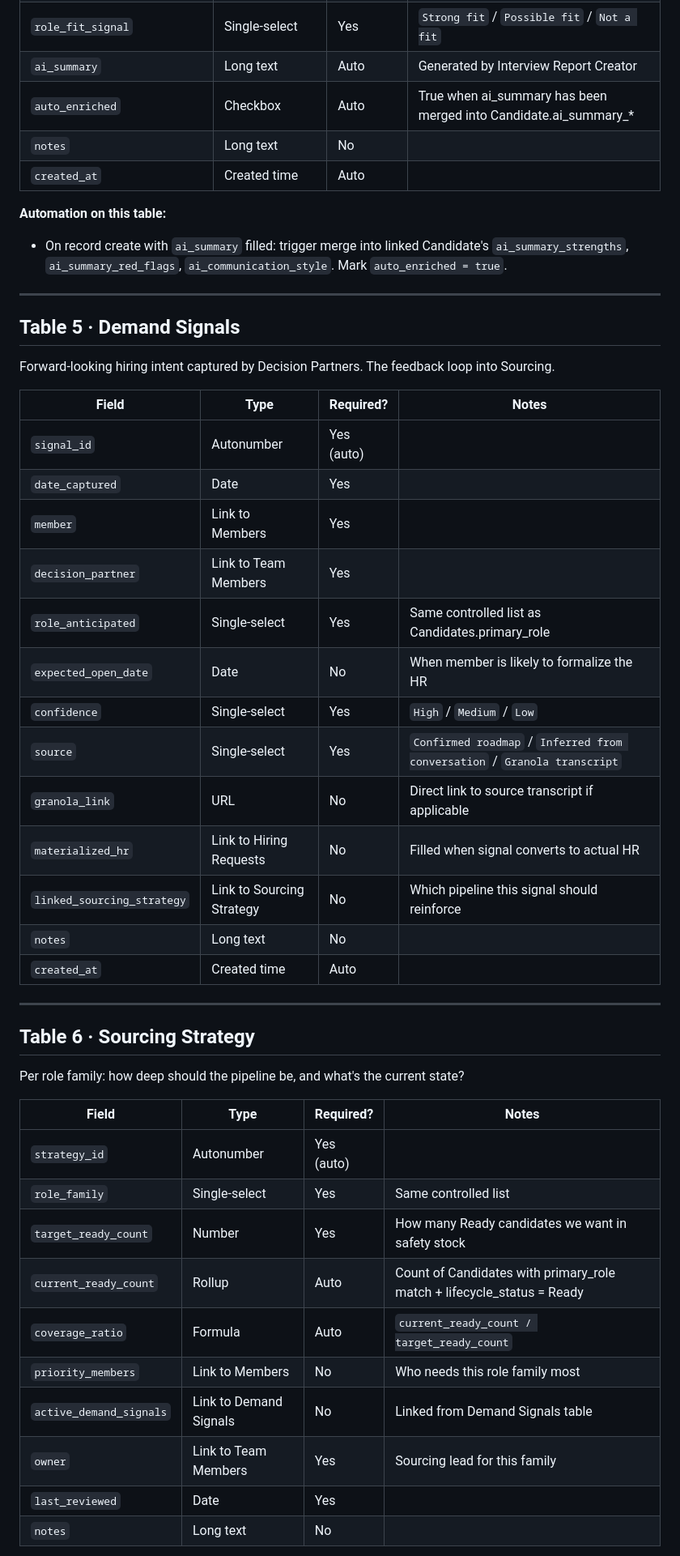
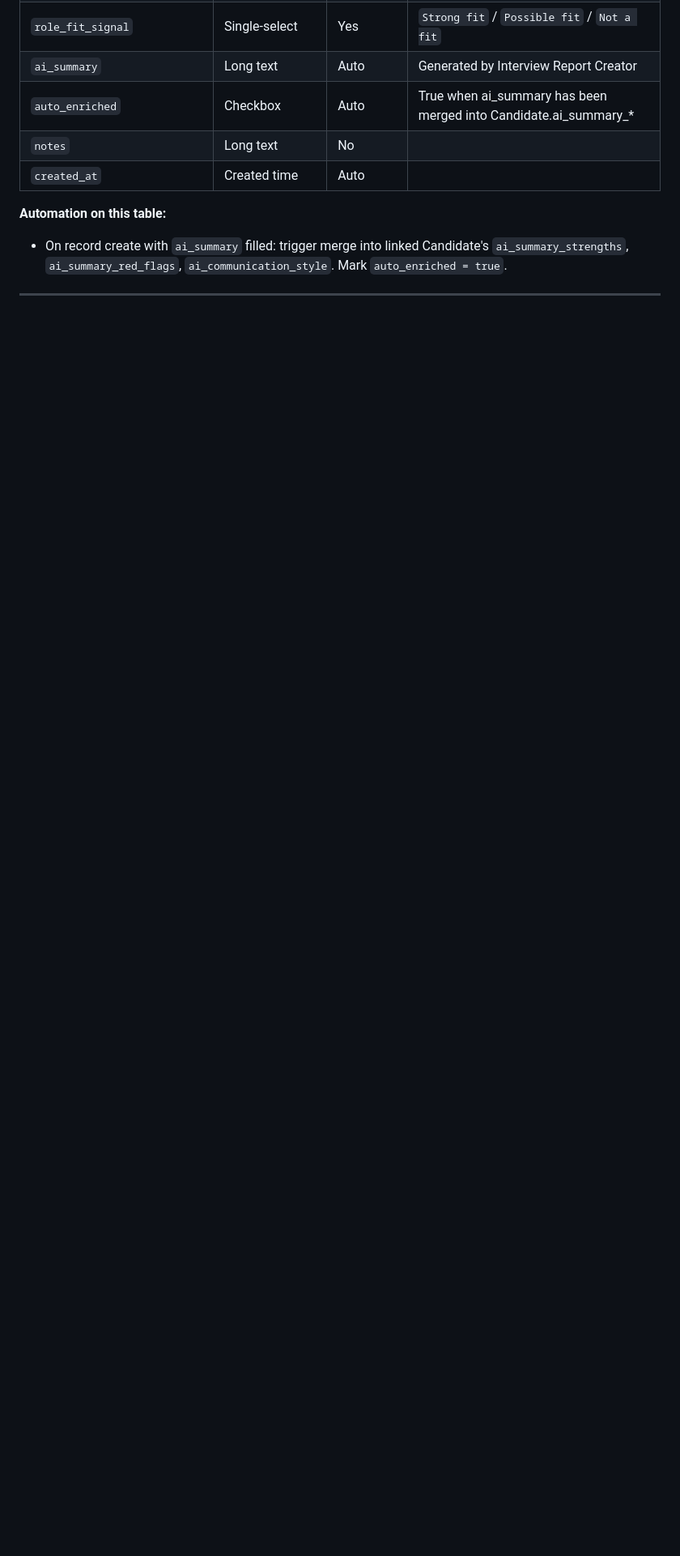
Before and after one commit to wg-dotcom/recruitment-production-line, a Markdown page: build/database/schema.md, the part around one of its changes. Shown at 81% size. Rendered like a GitHub page; blank space fills up the shorter version.

```diff
--- a/build/database/schema.md
+++ b/build/database/schema.md
@@ -161,42 +161,3 @@ Every interview a TA runs produces one record. This is the table that feeds the
 
 ---
 
-## Table 5 · Demand Signals
-
-Forward-looking hiring intent captured by Decision Partners. The feedback loop into Sourcing.
-
-| Field | Type | Required? | Notes |
-|---|---|---|---|
-| `signal_id` | Autonumber | Yes (auto) | |
-| `date_captured` | Date | Yes | |
-| `member` | Link to Members | Yes | |
-| `decision_partner` | Link to Team Members | Yes | |
-| `role_anticipated` | Single-select | Yes | Same controlled list as Candidates.primary_role |
-| `expected_open_date` | Date | No | When member is likely to formalize the HR |
-| `confidence` | Single-select | Yes | `High` / `Medium` / `Low` |
-| `source` | Single-select | Yes | `Confirmed roadmap` / `Inferred from conversation` / `Granola transcript` |
-| `granola_link` | URL | No | Direct link to source transcript if applicable |
-| `materialized_hr` | Link to Hiring Requests | No | Filled when signal converts to actual HR |
-| `linked_sourcing_strategy` | Link to Sourcing Strategy | No | Which pipeline this signal should reinforce |
-| `notes` | Long text | No | |
-| `created_at` | Created time | Auto | |
-
----
-
-## Table 6 · Sourcing Strategy
-
-Per role family: how deep should the pipeline be, and what's the current state?
-
-| Field | Type | Required? | Notes |
-|---|---|---|---|
-| `strategy_id` | Autonumber | Yes (auto) | |
-| `role_family` | Single-select | Yes | Same controlled list |
-| `target_ready_count` | Number | Yes | How many Ready candidates we want in safety stock |
-| `current_ready_count` | Rollup | Auto | Count of Candidates with primary_role match + lifecycle_status = Ready |
-| `coverage_ratio` | Formula | Auto | `current_ready_count / target_ready_count` |
-| `priority_members` | Link to Members | No | Who needs this role family most |
-| `active_demand_signals` | Link to Demand Signals | No | Linked from Demand Signals table |
-| `owner` | Link to Team Members | Yes | Sourcing lead for this family |
-| `last_reviewed` | Date | Yes | |
-| `notes` | Long text | No | |
-
```
Also changed, not shown: other parts of build/database/schema.md (+19 -41 lines), build/ai-tools/README.md (+1 -1 lines).
